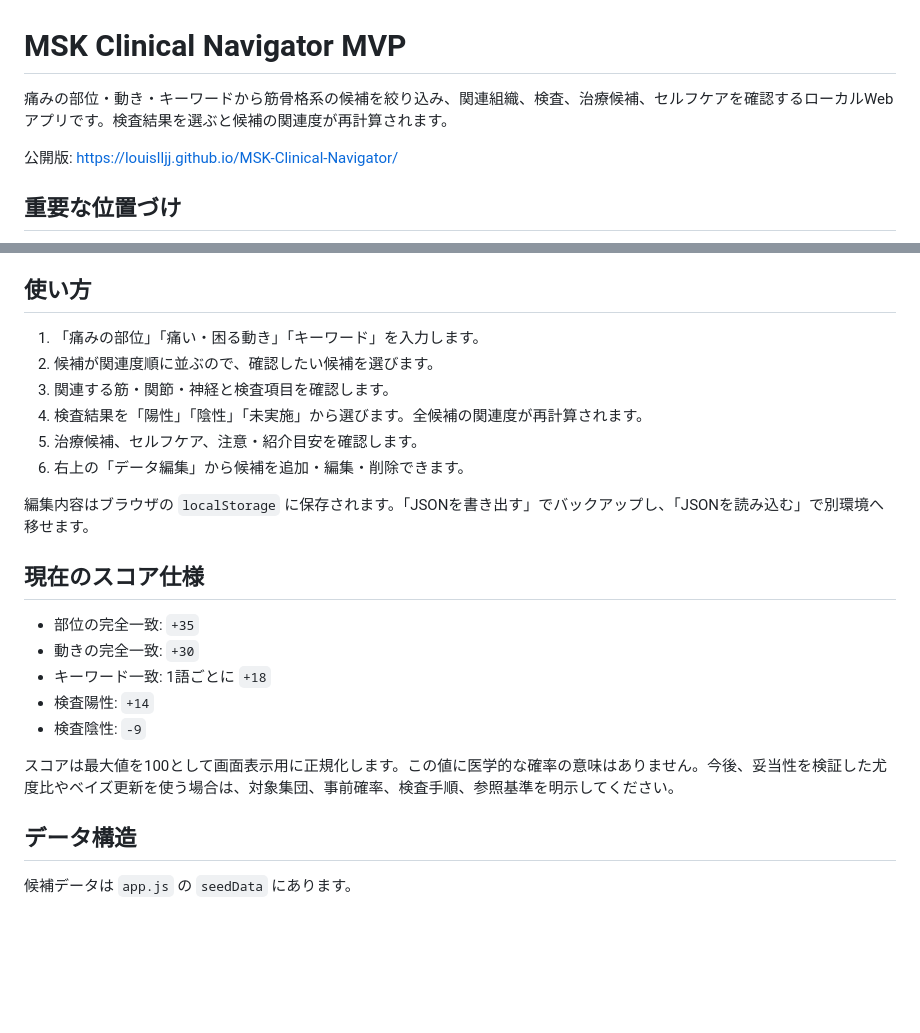
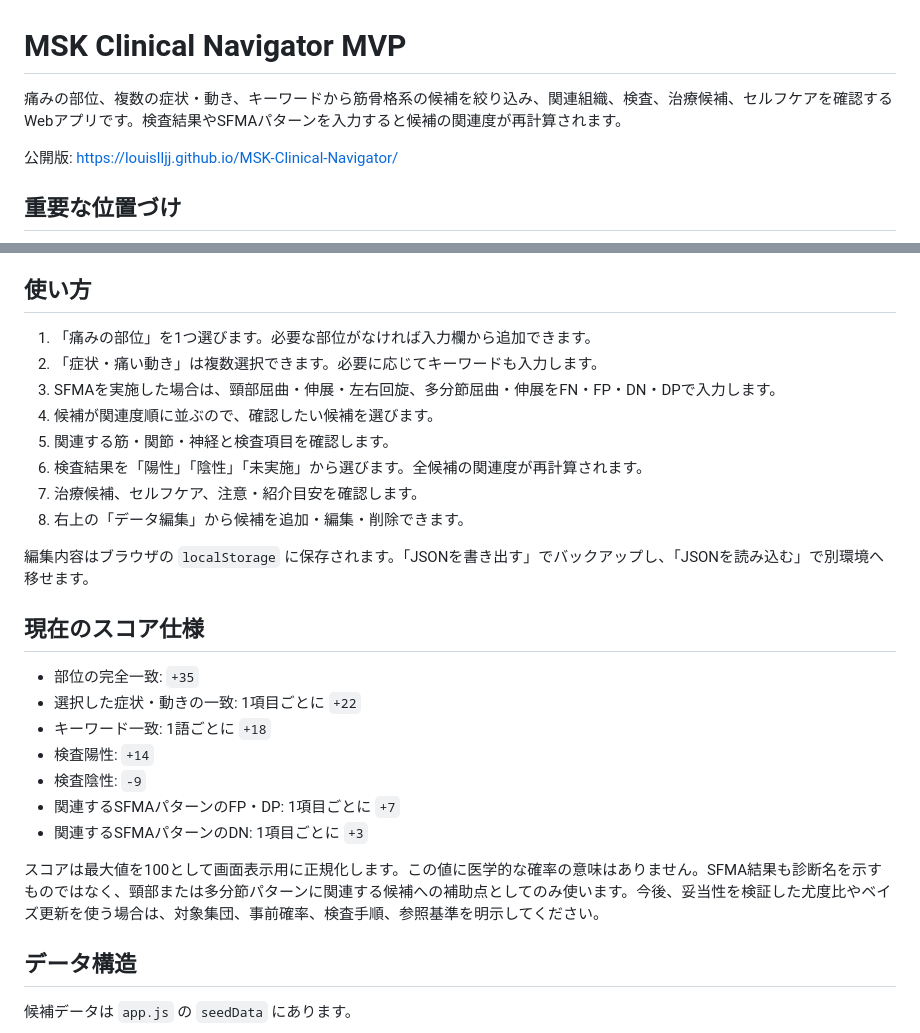
Before and after one commit to LouisLLJJ/MSK-Clinical-Navigator, a Markdown page: README.md, 2 parts joined by grey strips. GitHub-like rendering; blank space fills up the shorter version.

Commit message:
Add multi-symptom and SFMA inputs

```diff
--- a/README.md
+++ b/README.md
@@ -1,6 +1,6 @@
 # MSK Clinical Navigator MVP
 
-痛みの部位・動き・キーワードから筋骨格系の候補を絞り込み、関連組織、検査、治療候補、セルフケアを確認するローカルWebアプリです。検査結果を選ぶと候補の関連度が再計算されます。
+痛みの部位、複数の症状・動き、キーワードから筋骨格系の候補を絞り込み、関連組織、検査、治療候補、セルフケアを確認するWebアプリです。検査結果やSFMAパターンを入力すると候補の関連度が再計算されます。
 
 公開版: https://louislljj.github.io/MSK-Clinical-Navigator/
 
@@ -26,24 +26,28 @@
 
 ## 使い方
 
-1. 「痛みの部位」「痛い・困る動き」「キーワード」を入力します。
-2. 候補が関連度順に並ぶので、確認したい候補を選びます。
-3. 関連する筋・関節・神経と検査項目を確認します。
-4. 検査結果を「陽性」「陰性」「未実施」から選びます。全候補の関連度が再計算されます。
-5. 治療候補、セルフケア、注意・紹介目安を確認します。
-6. 右上の「データ編集」から候補を追加・編集・削除できます。
+1. 「痛みの部位」を1つ選びます。必要な部位がなければ入力欄から追加できます。
+2. 「症状・痛い動き」は複数選択できます。必要に応じてキーワードも入力します。
+3. SFMAを実施した場合は、頸部屈曲・伸展・左右回旋、多分節屈曲・伸展をFN・FP・DN・DPで入力します。
+4. 候補が関連度順に並ぶので、確認したい候補を選びます。
+5. 関連する筋・関節・神経と検査項目を確認します。
+6. 検査結果を「陽性」「陰性」「未実施」から選びます。全候補の関連度が再計算されます。
+7. 治療候補、セルフケア、注意・紹介目安を確認します。
+8. 右上の「データ編集」から候補を追加・編集・削除できます。
 
 編集内容はブラウザの `localStorage` に保存されます。「JSONを書き出す」でバックアップし、「JSONを読み込む」で別環境へ移せます。
 
 ## 現在のスコア仕様
 
 - 部位の完全一致: `+35`
-- 動きの完全一致: `+30`
+- 選択した症状・動きの一致: 1項目ごとに `+22`
 - キーワード一致: 1語ごとに `+18`
 - 検査陽性: `+14`
 - 検査陰性: `-9`
+- 関連するSFMAパターンのFP・DP: 1項目ごとに `+7`
+- 関連するSFMAパターンのDN: 1項目ごとに `+3`
 
-スコアは最大値を100として画面表示用に正規化します。この値に医学的な確率の意味はありません。今後、妥当性を検証した尤度比やベイズ更新を使う場合は、対象集団、事前確率、検査手順、参照基準を明示してください。
+スコアは最大値を100として画面表示用に正規化します。この値に医学的な確率の意味はありません。SFMA結果も診断名を示すものではなく、頸部または多分節パターンに関連する候補への補助点としてのみ使います。今後、妥当性を検証した尤度比やベイズ更新を使う場合は、対象集団、事前確率、検査手順、参照基準を明示してください。
 
 ## データ構造
 
```
